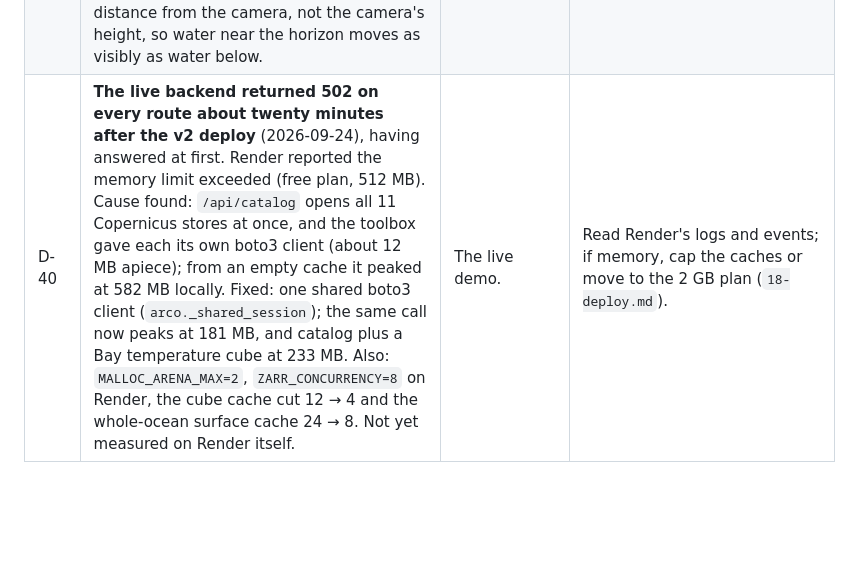
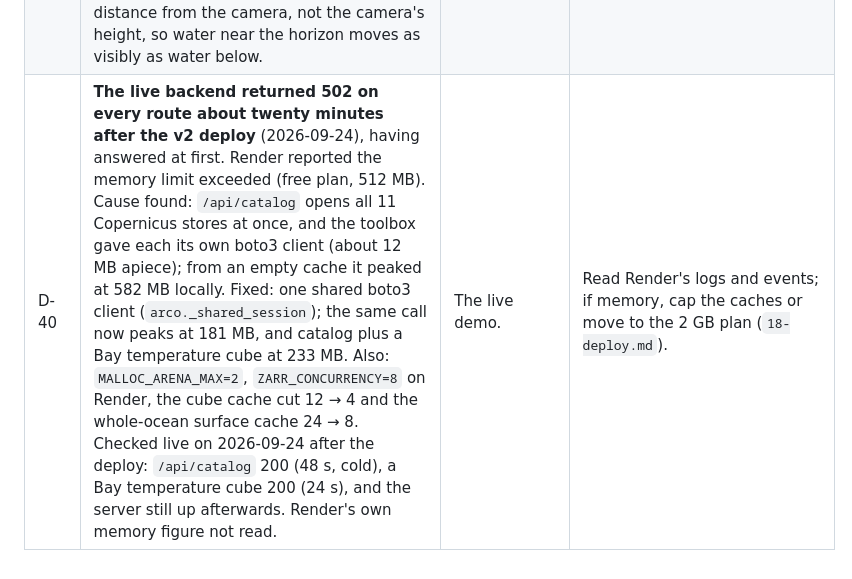
Before and after one commit to Kukyos/VVater, a Markdown page: docs/11-deferred.md, the part around the change. GitHub-like rendering; blank space fills up the shorter version.

Commit message:
D-40: live catalog and Bay cube answer after the shared-client deploy

```diff
--- a/docs/11-deferred.md
+++ b/docs/11-deferred.md
@@ -44,4 +44,4 @@ Appended to in the same pass as the shortcut, never cleaned up at the end.
 | ~~D-37~~ | ~~The fishing layer used the model only; INCOIS's PFZ advisories were not ingested.~~ **RESOLVED 2026-09-24.** `server/ocean/pfz.py` reads INCOIS's own advisories, all fourteen sectors, as published (landing centre, bearing, distance, depth, position, validity; clouded-out sectors carried as such). They are drawn as their own points next to the model indicator, and the assistant quotes them first for Indian waters. Still open: scoring the indicator against them over many days. | — | — |
 | ~~D-38~~ | ~~No wind forecast.~~ **RESOLVED 2026-09-24.** Days after the observed record come from the NCEP GFS 0.25 deg forecast through UCAR THREDDS (05 §1.5), for the animation and the fishing sea state, labelled as forecast. | — | — |
 | ~~D-39~~ | ~~While the camera moved, trails were straight streaks.~~ **RESOLVED 2026-09-24.** Each particle keeps its last eight positions (one every four frames, Earth-fixed) and the trail is redrawn through them on every moving frame. Points are projected with the camera's own matrices, which a development check compares with Cesium's helper; the 2D map keeps the helper. Pace is set by each particle's distance from the camera, not the camera's height, so water near the horizon moves as visibly as water below. | — | — |
-| D-40 | **The live backend returned 502 on every route about twenty minutes after the v2 deploy** (2026-09-24), having answered at first. Render reported the memory limit exceeded (free plan, 512 MB). Cause found: `/api/catalog` opens all 11 Copernicus stores at once, and the toolbox gave each its own boto3 client (about 12 MB apiece); from an empty cache it peaked at 582 MB locally. Fixed: one shared boto3 client (`arco._shared_session`); the same call now peaks at 181 MB, and catalog plus a Bay temperature cube at 233 MB. Also: `MALLOC_ARENA_MAX=2`, `ZARR_CONCURRENCY=8` on Render, the cube cache cut 12 → 4 and the whole-ocean surface cache 24 → 8. Not yet measured on Render itself. | The live demo. | Read Render's logs and events; if memory, cap the caches or move to the 2 GB plan (`18-deploy.md`). |
+| D-40 | **The live backend returned 502 on every route about twenty minutes after the v2 deploy** (2026-09-24), having answered at first. Render reported the memory limit exceeded (free plan, 512 MB). Cause found: `/api/catalog` opens all 11 Copernicus stores at once, and the toolbox gave each its own boto3 client (about 12 MB apiece); from an empty cache it peaked at 582 MB locally. Fixed: one shared boto3 client (`arco._shared_session`); the same call now peaks at 181 MB, and catalog plus a Bay temperature cube at 233 MB. Also: `MALLOC_ARENA_MAX=2`, `ZARR_CONCURRENCY=8` on Render, the cube cache cut 12 → 4 and the whole-ocean surface cache 24 → 8. Checked live on 2026-09-24 after the deploy: `/api/catalog` 200 (48 s, cold), a Bay temperature cube 200 (24 s), and the server still up afterwards. Render's own memory figure not read. | The live demo. | Read Render's logs and events; if memory, cap the caches or move to the 2 GB plan (`18-deploy.md`). |
```
